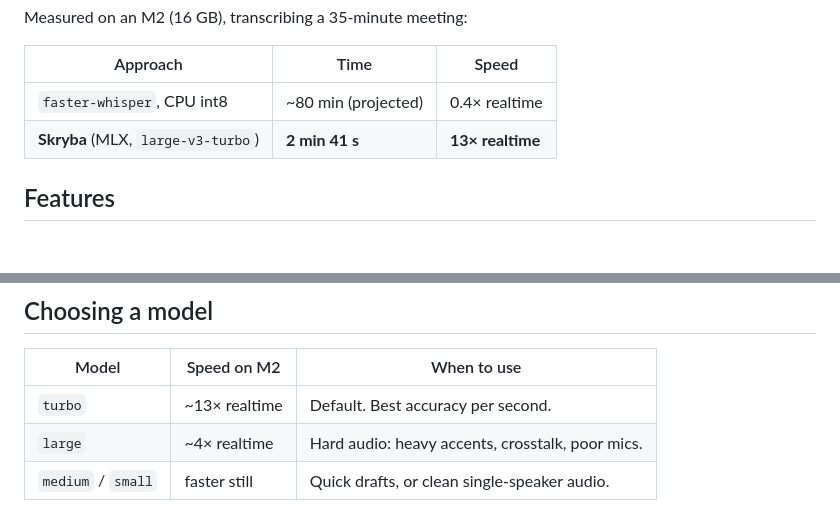
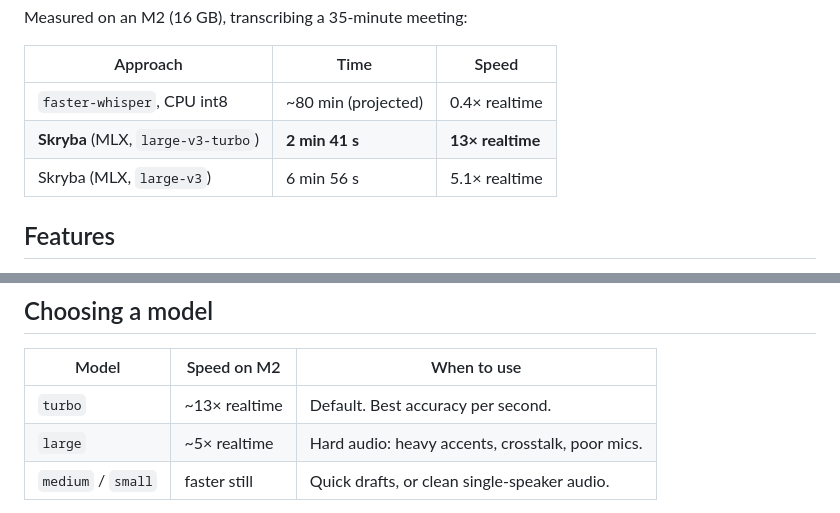
Before and after one commit to KirilShy/Skryba, a Markdown page: README.md, 2 parts joined by grey strips. Rendered like a GitHub page; blank space fills up the shorter version.

Commit message:
Correct large-model speed to the measured figure
The 4x figure was an estimate. Measured on an M2 over the same
35-minute recording: 416s, 5.1x realtime.

```diff
--- a/README.md
+++ b/README.md
@@ -35,6 +35,7 @@ Measured on an M2 (16 GB), transcribing a 35-minute meeting:
 | --- | --- | --- |
 | `faster-whisper`, CPU int8 | ~80 min (projected) | 0.4× realtime |
 | **Skryba** (MLX, `large-v3-turbo`) | **2 min 41 s** | **13× realtime** |
+| Skryba (MLX, `large-v3`) | 6 min 56 s | 5.1× realtime |
 
 ## Features
 
@@ -102,7 +103,7 @@ detects that specific case and tells you, rather than failing obscurely.
 | Model | Speed on M2 | When to use |
 | --- | --- | --- |
 | `turbo` | ~13× realtime | Default. Best accuracy per second. |
-| `large` | ~4× realtime | Hard audio: heavy accents, crosstalk, poor mics. |
+| `large` | ~5× realtime | Hard audio: heavy accents, crosstalk, poor mics. |
 | `medium` / `small` | faster still | Quick drafts, or clean single-speaker audio. |
 
 Setting the language explicitly (`en`, `pl`, `uk`) is both faster and more
```
